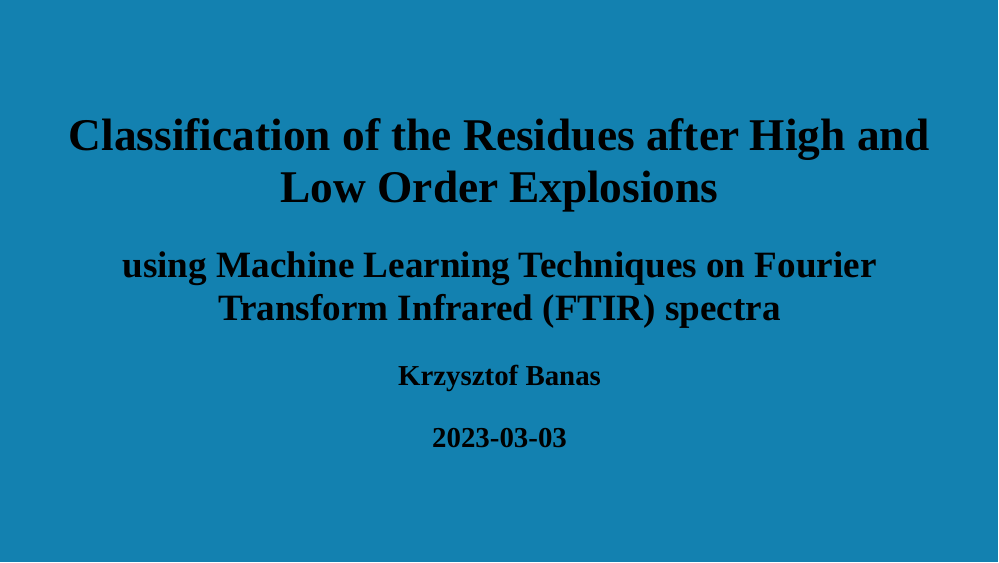
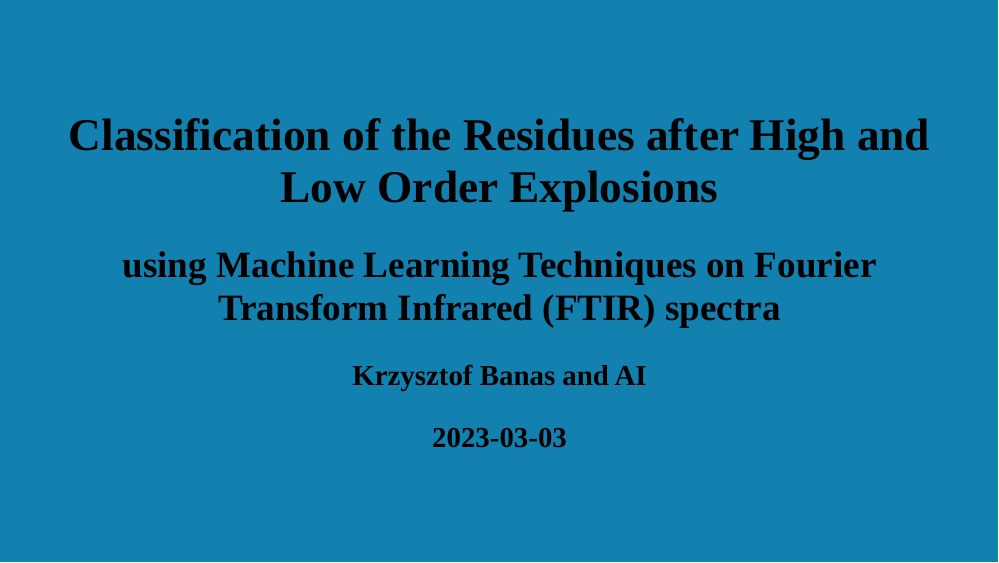
Before and after one commit to krzbanas/2023-03-30_SSLS_Seminar, an R Markdown document (index.Rmd): page 1 of 38. The pictures show the slides in the output file index.html that the author committed with the source; the slides are laid out offline by our stand-in for remark.js, each with all of its steps uncovered, in fonts that may differ from those the slides ask for, and without slide numbers, shadows or browser add-ons; a font, style sheet, LaTeX package, included part or bibliography that could not be used is replaced or left out.

Commit message:
testing push from iMac

```diff
--- a/index.Rmd
+++ b/index.Rmd
@@ -1,8 +1,8 @@
 ---
 title: "Classification of the Residues after High and Low Order Explosions"
-subtitle: " using Machine Learning Techniques on Fourier Transform Infrared (FTIR) spectra"
+subtitle: "using Machine Learning Techniques on Fourier Transform Infrared (FTIR) spectra"
 author:
-  - "Krzysztof Banas"
+  - "Krzysztof Banas and AI"
 date: '`r Sys.Date()`'
 output:
   xaringan::moon_reader:
```
Also changed, not shown: index.html, index_files/figure-html/plot-example-1.png.
